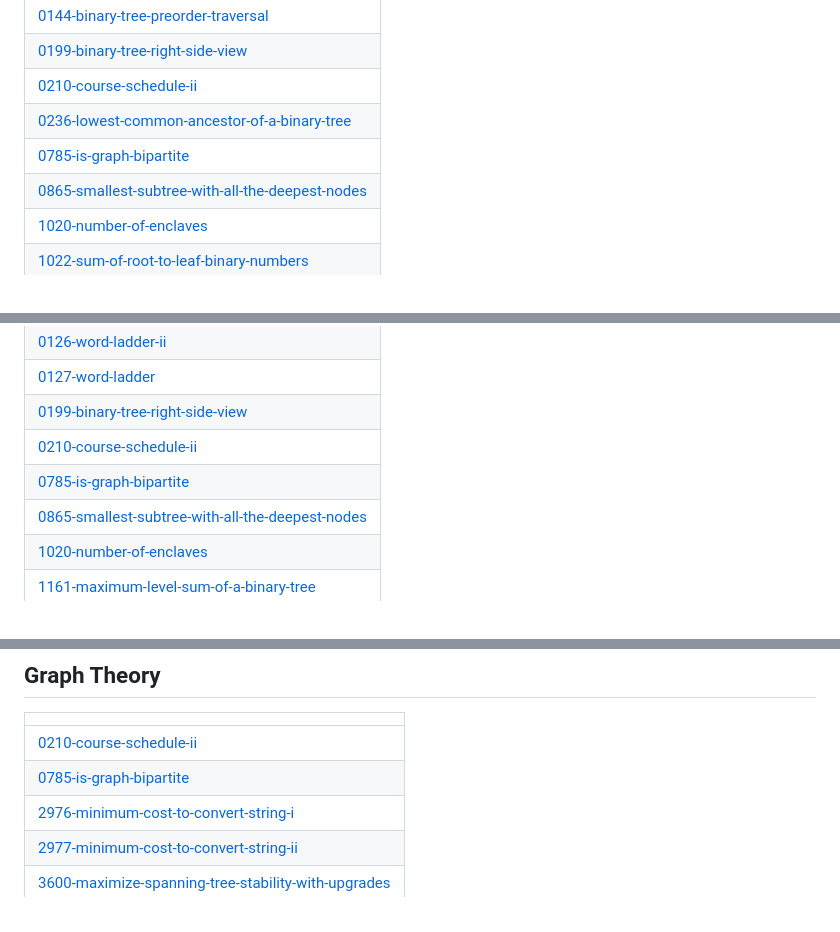
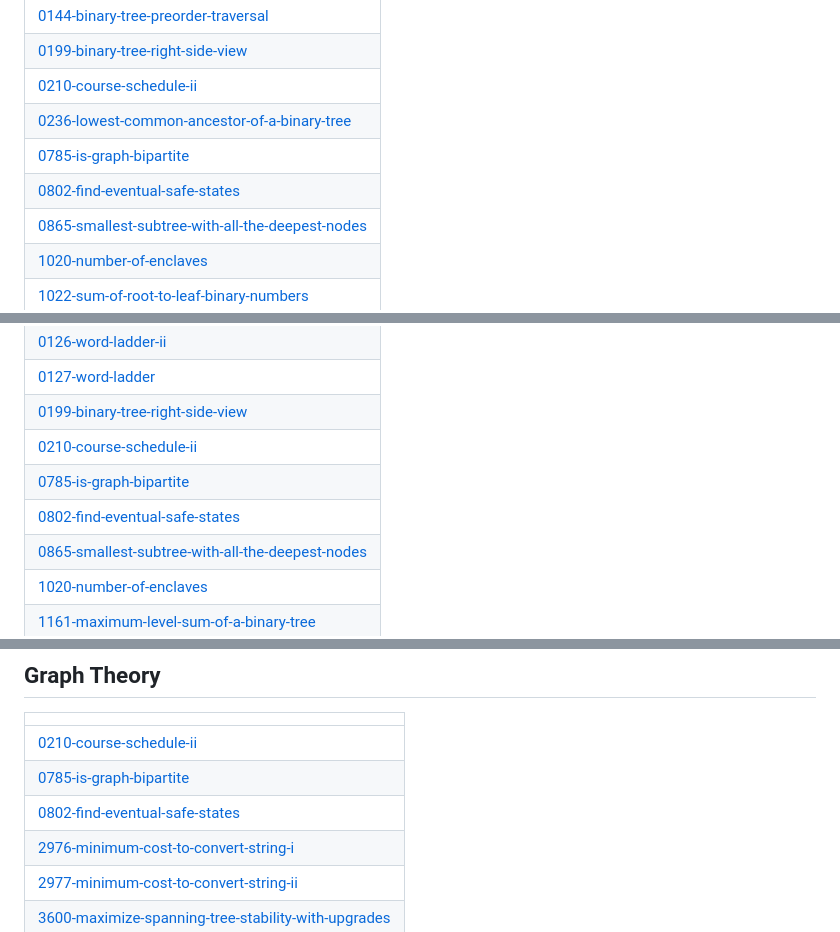
Before and after one commit to Mohit8-8/DailyProg, a Markdown page: README.md, 3 parts joined by grey strips. Rendered like a GitHub page.

Commit message:
Update README - Topic Tags

```diff
--- a/README.md
+++ b/README.md
@@ -319,6 +319,7 @@ This repository contains the daily activity i have done in my coding journey whe
 | [0210-course-schedule-ii](https://github.com/Mohit8-8/DailyProg/tree/master/0210-course-schedule-ii) |
 | [0236-lowest-common-ancestor-of-a-binary-tree](https://github.com/Mohit8-8/DailyProg/tree/master/0236-lowest-common-ancestor-of-a-binary-tree) |
 | [0785-is-graph-bipartite](https://github.com/Mohit8-8/DailyProg/tree/master/0785-is-graph-bipartite) |
+| [0802-find-eventual-safe-states](https://github.com/Mohit8-8/DailyProg/tree/master/0802-find-eventual-safe-states) |
 | [0865-smallest-subtree-with-all-the-deepest-nodes](https://github.com/Mohit8-8/DailyProg/tree/master/0865-smallest-subtree-with-all-the-deepest-nodes) |
 | [1020-number-of-enclaves](https://github.com/Mohit8-8/DailyProg/tree/master/1020-number-of-enclaves) |
 | [1022-sum-of-root-to-leaf-binary-numbers](https://github.com/Mohit8-8/DailyProg/tree/master/1022-sum-of-root-to-leaf-binary-numbers) |
@@ -336,6 +337,7 @@ This repository contains the daily activity i have done in my coding journey whe
 | [0199-binary-tree-right-side-view](https://github.com/Mohit8-8/DailyProg/tree/master/0199-binary-tree-right-side-view) |
 | [0210-course-schedule-ii](https://github.com/Mohit8-8/DailyProg/tree/master/0210-course-schedule-ii) |
 | [0785-is-graph-bipartite](https://github.com/Mohit8-8/DailyProg/tree/master/0785-is-graph-bipartite) |
+| [0802-find-eventual-safe-states](https://github.com/Mohit8-8/DailyProg/tree/master/0802-find-eventual-safe-states) |
 | [0865-smallest-subtree-with-all-the-deepest-nodes](https://github.com/Mohit8-8/DailyProg/tree/master/0865-smallest-subtree-with-all-the-deepest-nodes) |
 | [1020-number-of-enclaves](https://github.com/Mohit8-8/DailyProg/tree/master/1020-number-of-enclaves) |
 | [1161-maximum-level-sum-of-a-binary-tree](https://github.com/Mohit8-8/DailyProg/tree/master/1161-maximum-level-sum-of-a-binary-tree) |
@@ -463,6 +465,7 @@ This repository contains the daily activity i have done in my coding journey whe
 | ------- |
 | [0210-course-schedule-ii](https://github.com/Mohit8-8/DailyProg/tree/master/0210-course-schedule-ii) |
 | [0785-is-graph-bipartite](https://github.com/Mohit8-8/DailyProg/tree/master/0785-is-graph-bipartite) |
+| [0802-find-eventual-safe-states](https://github.com/Mohit8-8/DailyProg/tree/master/0802-find-eventual-safe-states) |
 | [2976-minimum-cost-to-convert-string-i](https://github.com/Mohit8-8/DailyProg/tree/master/2976-minimum-cost-to-convert-string-i) |
 | [2977-minimum-cost-to-convert-string-ii](https://github.com/Mohit8-8/DailyProg/tree/master/2977-minimum-cost-to-convert-string-ii) |
 | [3600-maximize-spanning-tree-stability-with-upgrades](https://github.com/Mohit8-8/DailyProg/tree/master/3600-maximize-spanning-tree-stability-with-upgrades) |
```
Also changed, not shown: other parts of README.md (+1 -0 lines).
